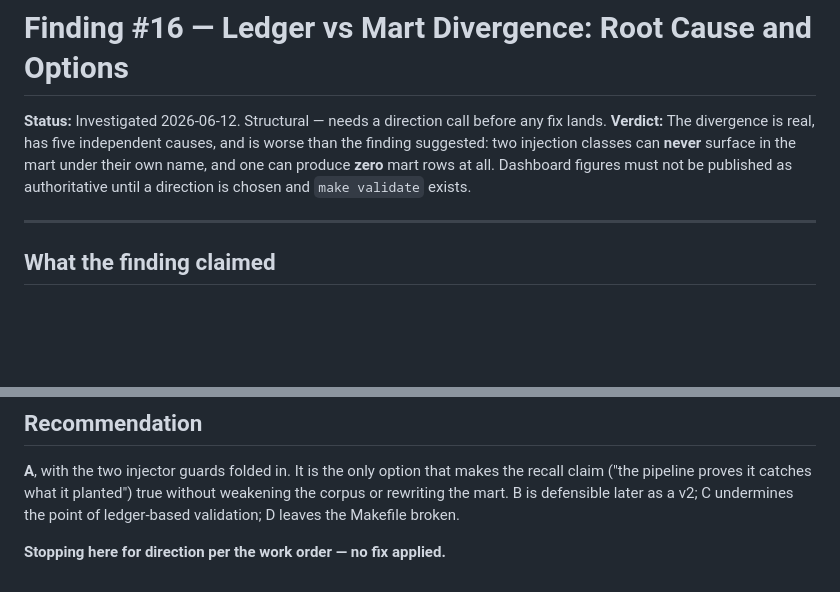
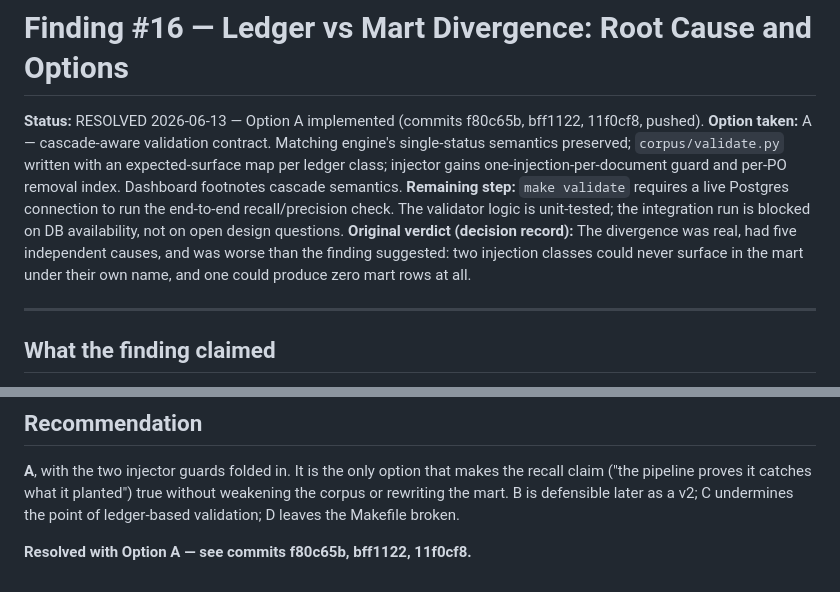
Before and after one commit to MsShawnP/edi-reconciliation-tool, a Markdown page: docs/finding-16-ledger-mart-divergence.md, 2 parts joined by grey strips. Drawn GitHub-style; blank space fills up the shorter version.

Commit message:
docs: mark finding #16 resolved (Option A, commits f80c65b/bff1122/11f0cf8)
- finding-16-ledger-mart-divergence.md: status line updated to RESOLVED;
  option taken (A), implementing commits, and one remaining step
  (make validate needs live Postgres for end-to-end run; logic is
  unit-tested) recorded at top. Analysis body preserved as decision record.
- PLAN.md: #16 row struck through and marked RESOLVED; removed
  "Figures stay unpublishable until resolved" and "awaiting direction call".
  Open step is now "make validate end-to-end run requires live Postgres".

No other status doc referenced #16 as open.

Co-Authored-By: Claude Sonnet 4.6 <noreply@anthropic.com>

```diff
--- a/docs/finding-16-ledger-mart-divergence.md
+++ b/docs/finding-16-ledger-mart-divergence.md
@@ -1,7 +1,9 @@
 # Finding #16 — Ledger vs Mart Divergence: Root Cause and Options
 
-**Status:** Investigated 2026-06-12. Structural — needs a direction call before any fix lands.
-**Verdict:** The divergence is real, has five independent causes, and is worse than the finding suggested: two injection classes can **never** surface in the mart under their own name, and one can produce **zero** mart rows at all. Dashboard figures must not be published as authoritative until a direction is chosen and `make validate` exists.
+**Status:** RESOLVED 2026-06-13 — Option A implemented (commits f80c65b, bff1122, 11f0cf8, pushed).
+**Option taken:** A — cascade-aware validation contract. Matching engine's single-status semantics preserved; `corpus/validate.py` written with an expected-surface map per ledger class; injector gains one-injection-per-document guard and per-PO removal index. Dashboard footnotes cascade semantics.
+**Remaining step:** `make validate` requires a live Postgres connection to run the end-to-end recall/precision check. The validator logic is unit-tested; the integration run is blocked on DB availability, not on open design questions.
+**Original verdict (decision record):** The divergence was real, had five independent causes, and was worse than the finding suggested: two injection classes could never surface in the mart under their own name, and one could produce zero mart rows at all.
 
 ---
 
@@ -67,4 +69,4 @@ The dashboard's headline counts and dollar totals key off `exception_class`. Tod
 
 **A**, with the two injector guards folded in. It is the only option that makes the recall claim ("the pipeline proves it catches what it planted") true without weakening the corpus or rewriting the mart. B is defensible later as a v2; C undermines the point of ledger-based validation; D leaves the Makefile broken.
 
-**Stopping here for direction per the work order — no fix applied.**
+**Resolved with Option A — see commits f80c65b, bff1122, 11f0cf8.**
```
Also changed, not shown: PLAN.md (+1 -1 lines).
